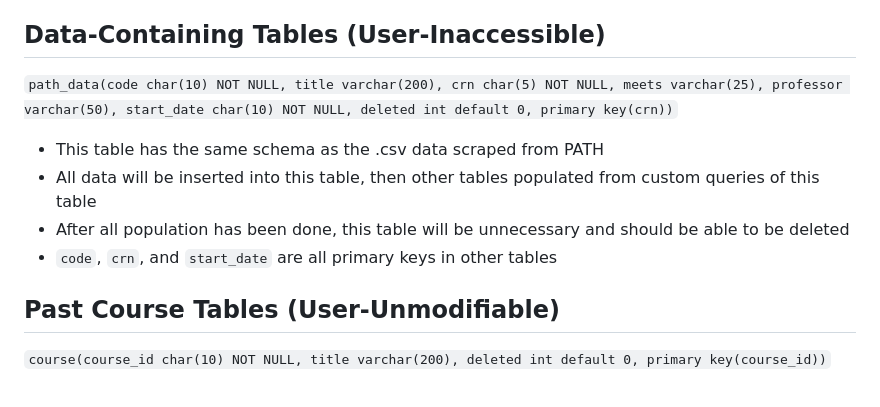
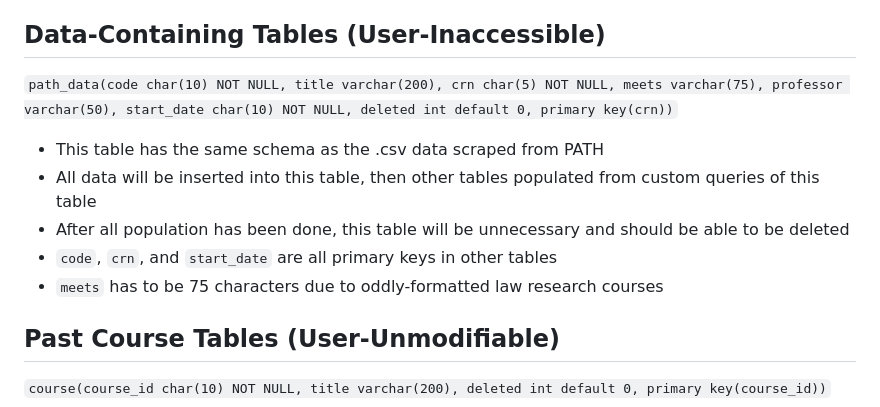
Before and after one commit to jdolak/plnd4u, a Markdown page: docs/schema.md, the part around the change. Drawn GitHub-style.

Commit message:
Update schema.md
path_data implemented on Azure with meets at 75 characters, schema updated accordingly

```diff
--- a/docs/schema.md
+++ b/docs/schema.md
@@ -7,11 +7,12 @@
  - Data has ~100 instances of courses with same class code and different titles
 
 ## Data-Containing Tables (User-Inaccessible)
-`path_data(code char(10) NOT NULL, title varchar(200), crn char(5) NOT NULL, meets varchar(25), professor varchar(50), start_date char(10) NOT NULL, deleted int default 0, primary key(crn))`
+`path_data(code char(10) NOT NULL, title varchar(200), crn char(5) NOT NULL, meets varchar(75), professor varchar(50), start_date char(10) NOT NULL, deleted int default 0, primary key(crn))`
  - This table has the same schema as the .csv data scraped from PATH
  - All data will be inserted into this table, then other tables populated from custom queries of this table
  - After all population has been done, this table will be unnecessary and should be able to be deleted
  - `code`, `crn`, and `start_date` are all primary keys in other tables
+ - `meets` has to be 75 characters due to oddly-formatted law research courses
 
 ## Past Course Tables (User-Unmodifiable)
 
```
